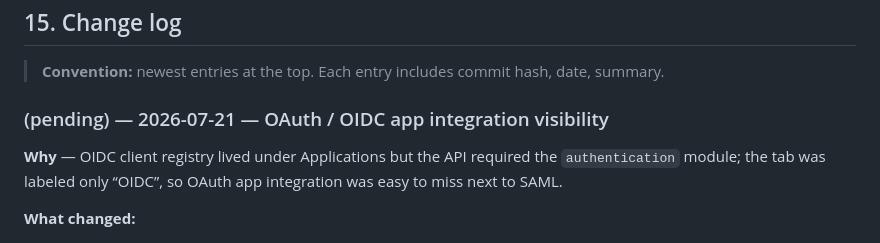
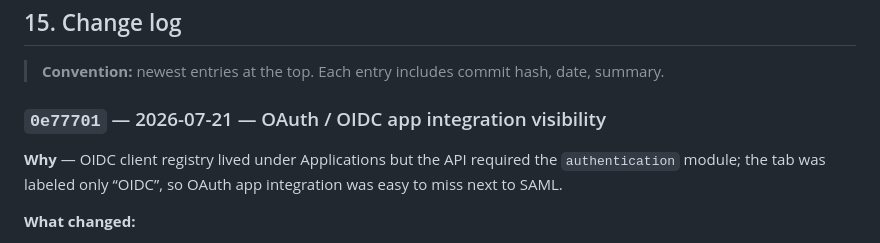
Before and after one commit to ravione9/idp, a Markdown page: ARCHITECTURE.md, the part around the change. GitHub-like rendering.

Commit message:
docs: stamp OAuth/OIDC apps changelog with 0e77701
Co-authored-by: Cursor <cursoragent@cursor.com>

```diff
--- a/ARCHITECTURE.md
+++ b/ARCHITECTURE.md
@@ -932,7 +932,7 @@ The platform is being delivered in **phases**. Schema is ahead of service code s
 
 > **Convention:** newest entries at the top. Each entry includes commit hash, date, summary.
 
-### (pending) — 2026-07-21 — OAuth / OIDC app integration visibility
+### `0e77701` — 2026-07-21 — OAuth / OIDC app integration visibility
 
 **Why** — OIDC client registry lived under Applications but the API required the `authentication` module; the tab was labeled only “OIDC”, so OAuth app integration was easy to miss next to SAML.
 
```
